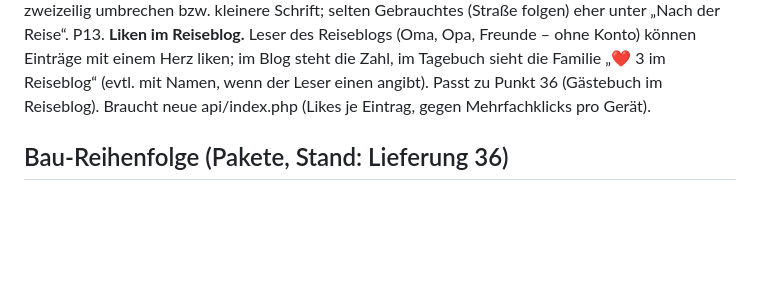
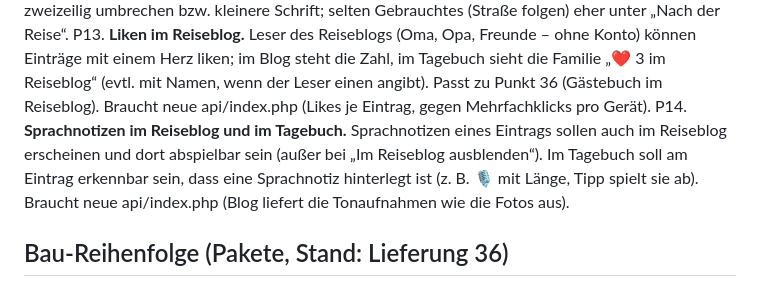
Before and after one commit to tobilamm-ctrl/empty, a Markdown page: camper-app/IDEEN.md, the part around the change. GitHub-like rendering; blank space fills up the shorter version.

Commit message:
Merkliste: Praxistest P14 Sprachnotizen im Blog und Tagebuch
Co-Authored-By: Claude Opus 5.5 <noreply@anthropic.com>
Claude-Session: https://claude.ai/code/session_01MzRfWyjamyiu9F2Dg7jYc5

```diff
--- a/camper-app/IDEEN.md
+++ b/camper-app/IDEEN.md
@@ -198,6 +198,10 @@ P13. **Liken im Reiseblog.** Leser des Reiseblogs (Oma, Opa, Freunde – ohne Ko
     liken; im Blog steht die Zahl, im Tagebuch sieht die Familie „❤️ 3 im Reiseblog“ (evtl. mit Namen, wenn der Leser
     einen angibt). Passt zu Punkt 36 (Gästebuch im Reiseblog). Braucht neue api/index.php (Likes je Eintrag, gegen
     Mehrfachklicks pro Gerät).
+P14. **Sprachnotizen im Reiseblog und im Tagebuch.** Sprachnotizen eines Eintrags sollen auch im Reiseblog erscheinen
+    und dort abspielbar sein (außer bei „Im Reiseblog ausblenden“). Im Tagebuch soll am Eintrag erkennbar sein, dass
+    eine Sprachnotiz hinterlegt ist (z. B. 🎙️ mit Länge, Tipp spielt sie ab). Braucht neue api/index.php (Blog liefert
+    die Tonaufnahmen wie die Fotos aus).
 
 ## Bau-Reihenfolge (Pakete, Stand: Lieferung 36)
 
```
